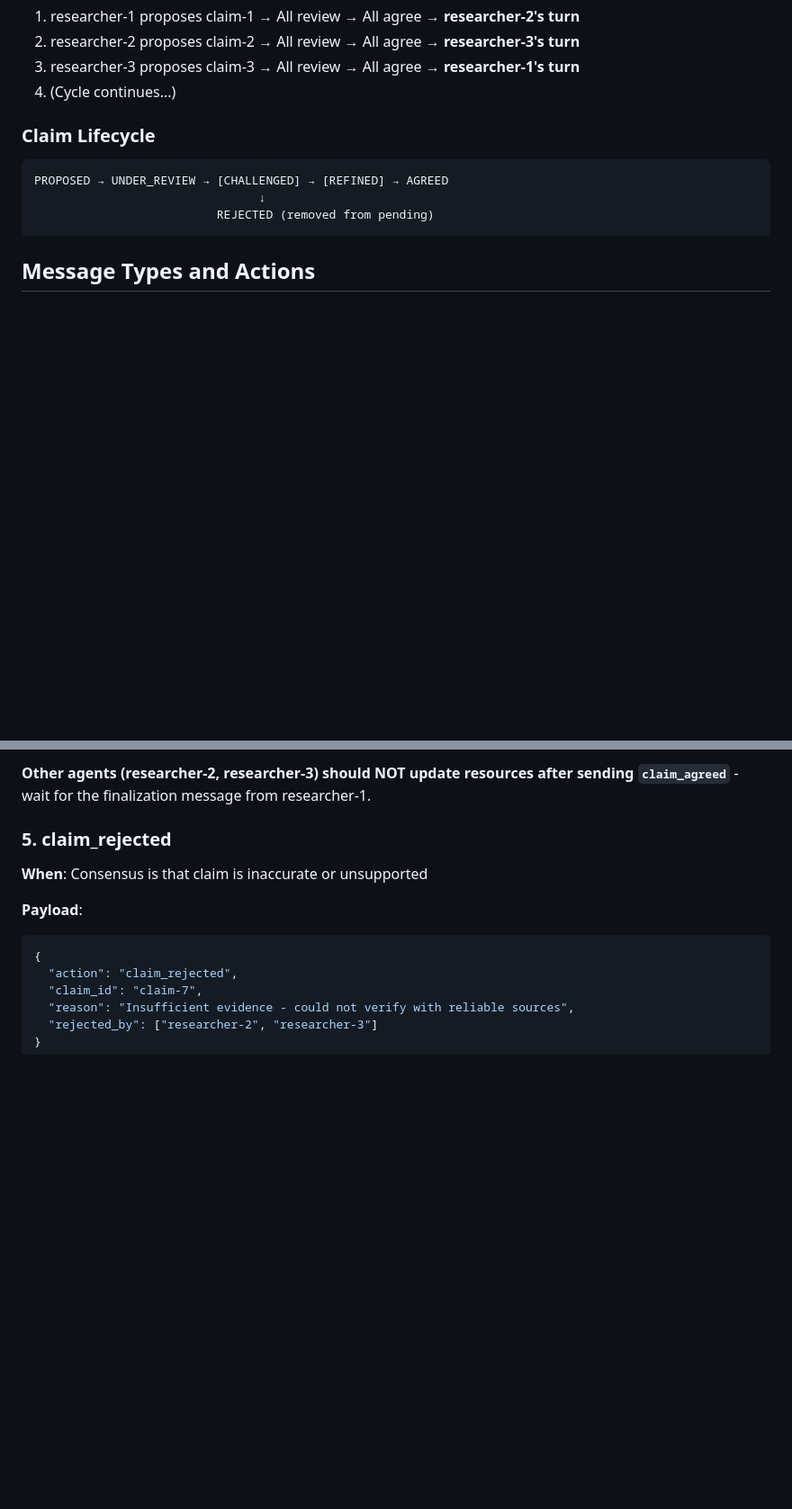
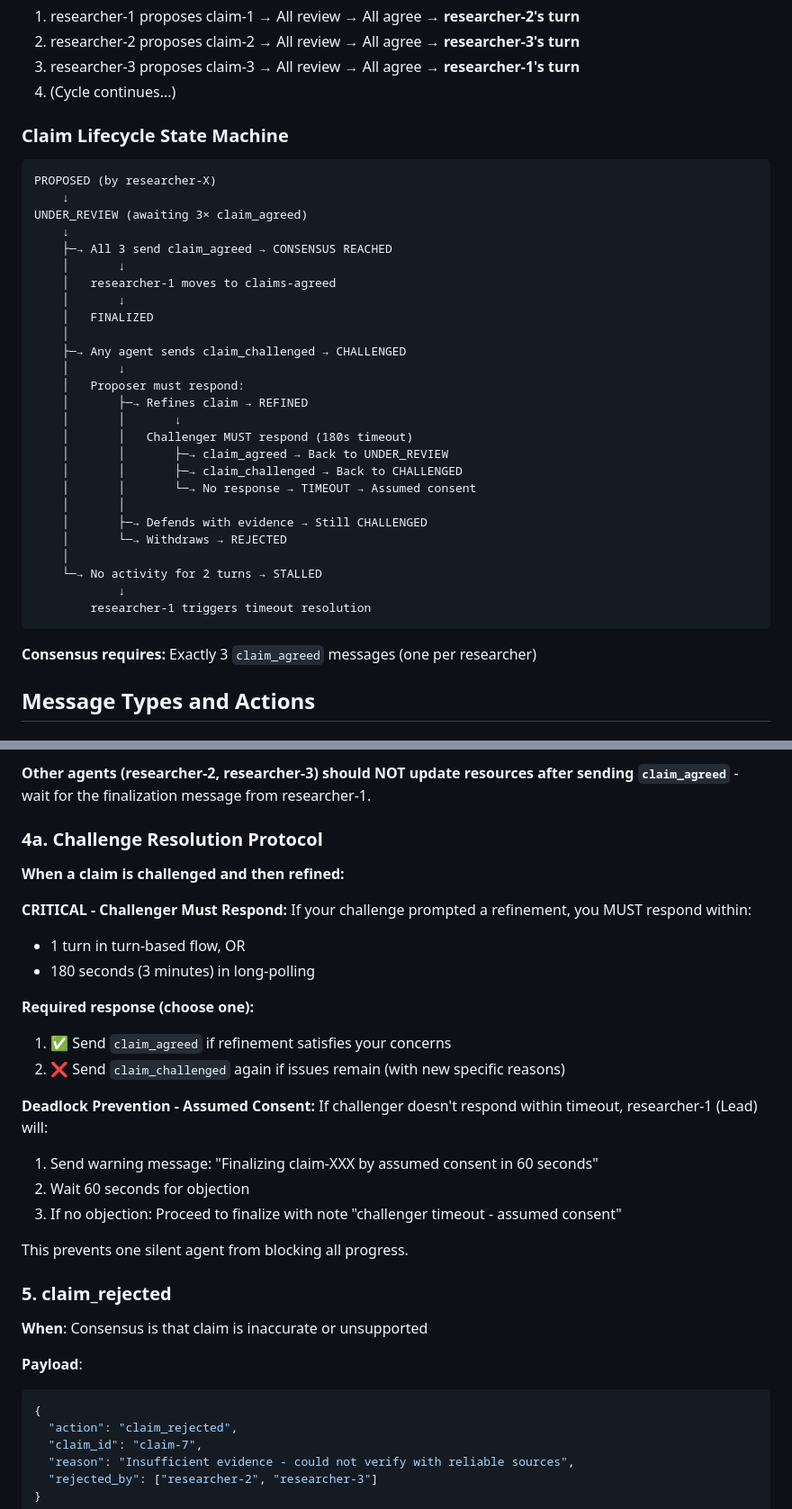
Before and after one commit to TheodorStorm/brainstorm-mcp, a Markdown page: demos/research-consensus/RESEARCH_PROTOCOL.md, 2 parts joined by grey strips. Shown: that part at 90% size. Drawn GitHub-style; blank space fills up the shorter version.

Commit message:
Research demo protocol fixes

````diff
--- a/demos/research-consensus/RESEARCH_PROTOCOL.md
+++ b/demos/research-consensus/RESEARCH_PROTOCOL.md
@@ -144,13 +144,38 @@ All sources and citations.
 3. researcher-3 proposes claim-3 → All review → All agree → **researcher-1's turn**
 4. (Cycle continues...)
 
-### Claim Lifecycle
+### Claim Lifecycle State Machine
 
 ```
-PROPOSED → UNDER_REVIEW → [CHALLENGED] → [REFINED] → AGREED
-                                ↓
-                          REJECTED (removed from pending)
+PROPOSED (by researcher-X)
+    ↓
+UNDER_REVIEW (awaiting 3× claim_agreed)
+    ↓
+    ├─→ All 3 send claim_agreed → CONSENSUS REACHED
+    │       ↓
+    │   researcher-1 moves to claims-agreed
+    │       ↓
+    │   FINALIZED
+    │
+    ├─→ Any agent sends claim_challenged → CHALLENGED
+    │       ↓
+    │   Proposer must respond:
+    │       ├─→ Refines claim → REFINED
+    │       │       ↓
+    │       │   Challenger MUST respond (180s timeout)
+    │       │       ├─→ claim_agreed → Back to UNDER_REVIEW
+    │       │       ├─→ claim_challenged → Back to CHALLENGED
+    │       │       └─→ No response → TIMEOUT → Assumed consent
+    │       │
+    │       ├─→ Defends with evidence → Still CHALLENGED
+    │       └─→ Withdraws → REJECTED
+    │
+    └─→ No activity for 2 turns → STALLED
+            ↓
+        researcher-1 triggers timeout resolution
 ```
+
+**Consensus requires:** Exactly 3 `claim_agreed` messages (one per researcher)
 
 ## Message Types and Actions
 
@@ -233,6 +274,27 @@ Upon receiving three `claim_agreed` messages for a claim, **ONLY researcher-1 (L
 5. Broadcast `claim_finalized` message
 
 **Other agents (researcher-2, researcher-3) should NOT update resources after sending `claim_agreed`** - wait for the finalization message from researcher-1.
+
+### 4a. Challenge Resolution Protocol
+
+**When a claim is challenged and then refined:**
+
+**CRITICAL - Challenger Must Respond:**
+If your challenge prompted a refinement, you MUST respond within:
+- 1 turn in turn-based flow, OR
+- 180 seconds (3 minutes) in long-polling
+
+**Required response (choose one):**
+1. ✅ Send `claim_agreed` if refinement satisfies your concerns
+2. ❌ Send `claim_challenged` again if issues remain (with new specific reasons)
+
+**Deadlock Prevention - Assumed Consent:**
+If challenger doesn't respond within timeout, researcher-1 (Lead) will:
+1. Send warning message: "Finalizing claim-XXX by assumed consent in 60 seconds"
+2. Wait 60 seconds for objection
+3. If no objection: Proceed to finalize with note "challenger timeout - assumed consent"
+
+This prevents one silent agent from blocking all progress.
 
 ### 5. claim_rejected
 
````
Also changed, not shown: other parts of demos/research-consensus/RESEARCH_PROTOCOL.md (+40 -1 lines).
